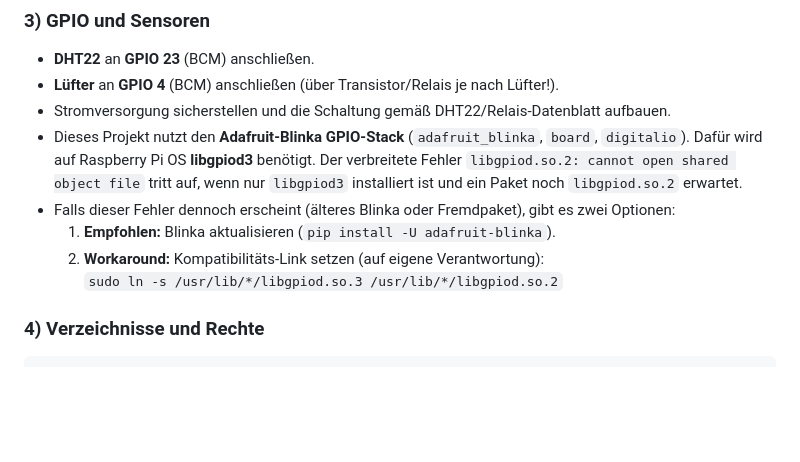
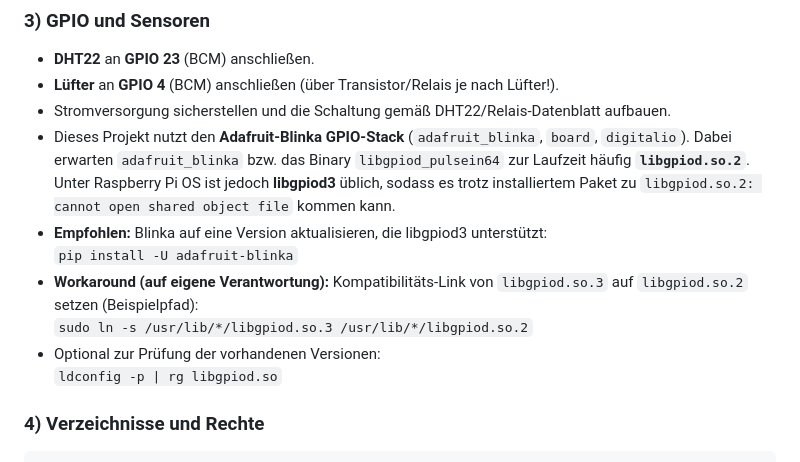
Before and after one commit to Christian-SuMePa/hausserver, a Markdown page: README.md, the part around the change. Drawn GitHub-style; blank space fills up the shorter version.

Commit message:
Update GPIO libgpiod troubleshooting

```diff
--- a/README.md
+++ b/README.md
@@ -59,13 +59,16 @@ pip install -r requirements.txt
 - **Lüfter** an **GPIO 4** (BCM) anschließen (über Transistor/Relais je nach Lüfter!).
 - Stromversorgung sicherstellen und die Schaltung gemäß DHT22/Relais-Datenblatt aufbauen.
 - Dieses Projekt nutzt den **Adafruit-Blinka GPIO-Stack** (`adafruit_blinka`, `board`, `digitalio`).
-  Dafür wird auf Raspberry Pi OS **libgpiod3** benötigt. Der verbreitete Fehler
-  `libgpiod.so.2: cannot open shared object file` tritt auf, wenn nur `libgpiod3`
-  installiert ist und ein Paket noch `libgpiod.so.2` erwartet.
-- Falls dieser Fehler dennoch erscheint (älteres Blinka oder Fremdpaket), gibt es zwei Optionen:
-  1) **Empfohlen:** Blinka aktualisieren (`pip install -U adafruit-blinka`).
-  2) **Workaround:** Kompatibilitäts-Link setzen (auf eigene Verantwortung):
-     `sudo ln -s /usr/lib/*/libgpiod.so.3 /usr/lib/*/libgpiod.so.2`
+  Dabei erwarten `adafruit_blinka` bzw. das Binary `libgpiod_pulsein64` zur Laufzeit häufig
+  **`libgpiod.so.2`**. Unter Raspberry Pi OS ist jedoch **libgpiod3** üblich, sodass es trotz
+  installiertem Paket zu `libgpiod.so.2: cannot open shared object file` kommen kann.
+- **Empfohlen:** Blinka auf eine Version aktualisieren, die libgpiod3 unterstützt:
+  `pip install -U adafruit-blinka`
+- **Workaround (auf eigene Verantwortung):** Kompatibilitäts-Link von `libgpiod.so.3` auf
+  `libgpiod.so.2` setzen (Beispielpfad):
+  `sudo ln -s /usr/lib/*/libgpiod.so.3 /usr/lib/*/libgpiod.so.2`
+- Optional zur Prüfung der vorhandenen Versionen:
+  `ldconfig -p | rg libgpiod.so`
 
 ### 4) Verzeichnisse und Rechte
 
```
